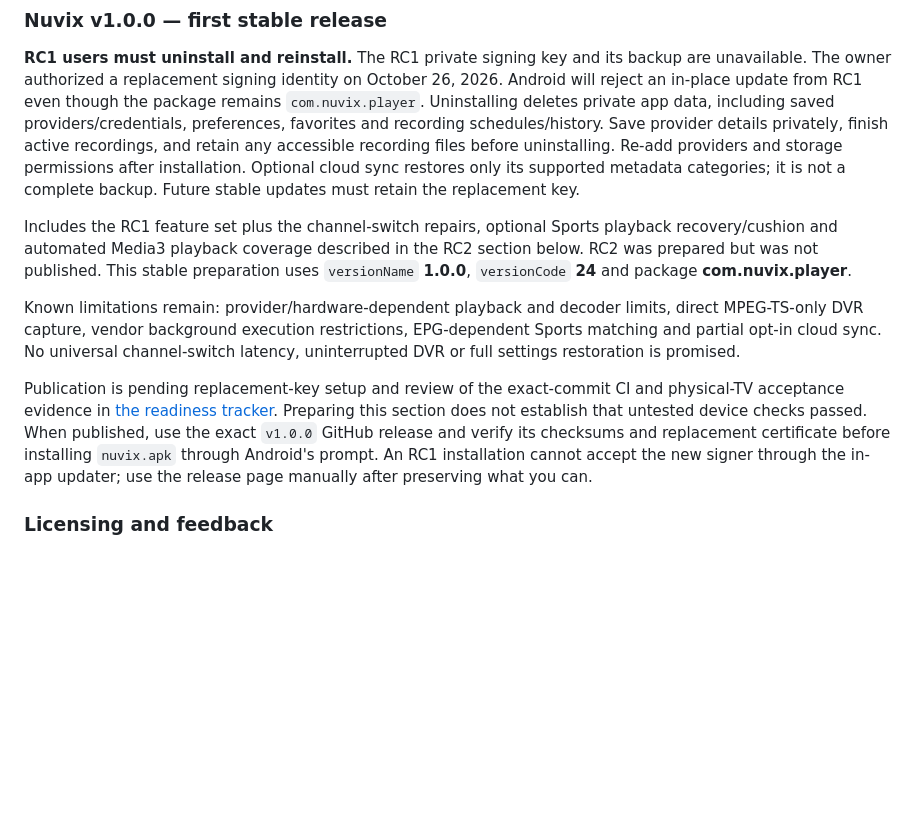
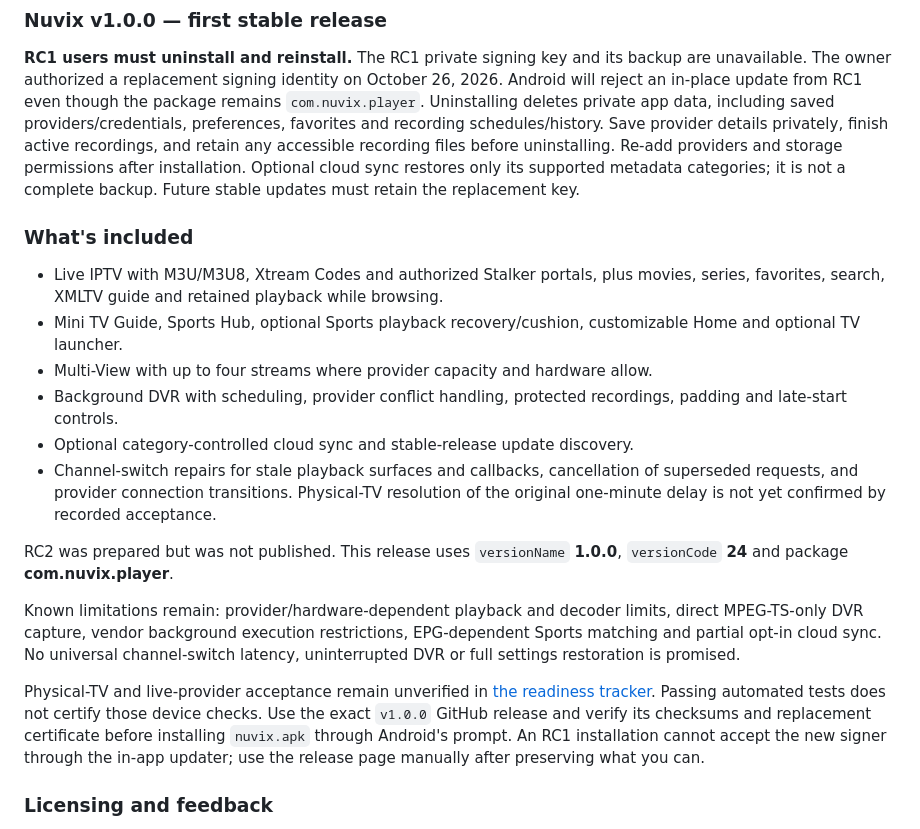
Before and after one commit to DisabledAbel/Nuvix, a Markdown page: CHANGELOG.md, the part around the change. Rendered like a GitHub page; blank space fills up the shorter version.

Commit message:
Finalize stable release notes with reinstall notice and device coverage limits

```diff
--- a/CHANGELOG.md
+++ b/CHANGELOG.md
@@ -14,20 +14,31 @@ recording files before uninstalling. Re-add providers and storage permissions af
 installation. Optional cloud sync restores only its supported metadata categories;
 it is not a complete backup. Future stable updates must retain the replacement key.
 
-Includes the RC1 feature set plus the channel-switch repairs, optional Sports
-playback recovery/cushion and automated Media3 playback coverage described in the
-RC2 section below. RC2 was prepared but was not published. This stable preparation
-uses `versionName` **1.0.0**, `versionCode` **24** and package **com.nuvix.player**.
+### What's included
+
+- Live IPTV with M3U/M3U8, Xtream Codes and authorized Stalker portals, plus movies,
+  series, favorites, search, XMLTV guide and retained playback while browsing.
+- Mini TV Guide, Sports Hub, optional Sports playback recovery/cushion, customizable
+  Home and optional TV launcher.
+- Multi-View with up to four streams where provider capacity and hardware allow.
+- Background DVR with scheduling, provider conflict handling, protected recordings,
+  padding and late-start controls.
+- Optional category-controlled cloud sync and stable-release update discovery.
+- Channel-switch repairs for stale playback surfaces and callbacks, cancellation of
+  superseded requests, and provider connection transitions. Physical-TV resolution
+  of the original one-minute delay is not yet confirmed by recorded acceptance.
+
+RC2 was prepared but was not published. This release uses `versionName` **1.0.0**, `versionCode` **24** and package **com.nuvix.player**.
 
 Known limitations remain: provider/hardware-dependent playback and decoder limits,
 direct MPEG-TS-only DVR capture, vendor background execution restrictions,
 EPG-dependent Sports matching and partial opt-in cloud sync. No universal
 channel-switch latency, uninterrupted DVR or full settings restoration is promised.
 
-Publication is pending replacement-key setup and review of the exact-commit CI and
-physical-TV acceptance evidence in [the readiness tracker](https://github.com/DisabledAbel/Nuvix/blob/main/docs/V1-RELEASE-CHECKLIST.md).
-Preparing this section does not establish that untested device checks passed.
-When published, use the exact `v1.0.0` GitHub release and verify its checksums and
+Physical-TV and live-provider acceptance remain unverified in
+[the readiness tracker](https://github.com/DisabledAbel/Nuvix/blob/main/docs/V1-RELEASE-CHECKLIST.md).
+Passing automated tests does not certify those device checks.
+Use the exact `v1.0.0` GitHub release and verify its checksums and
 replacement certificate before installing `nuvix.apk` through Android's prompt.
 An RC1 installation cannot accept the new signer through the in-app updater;
 use the release page manually after preserving what you can.
```
